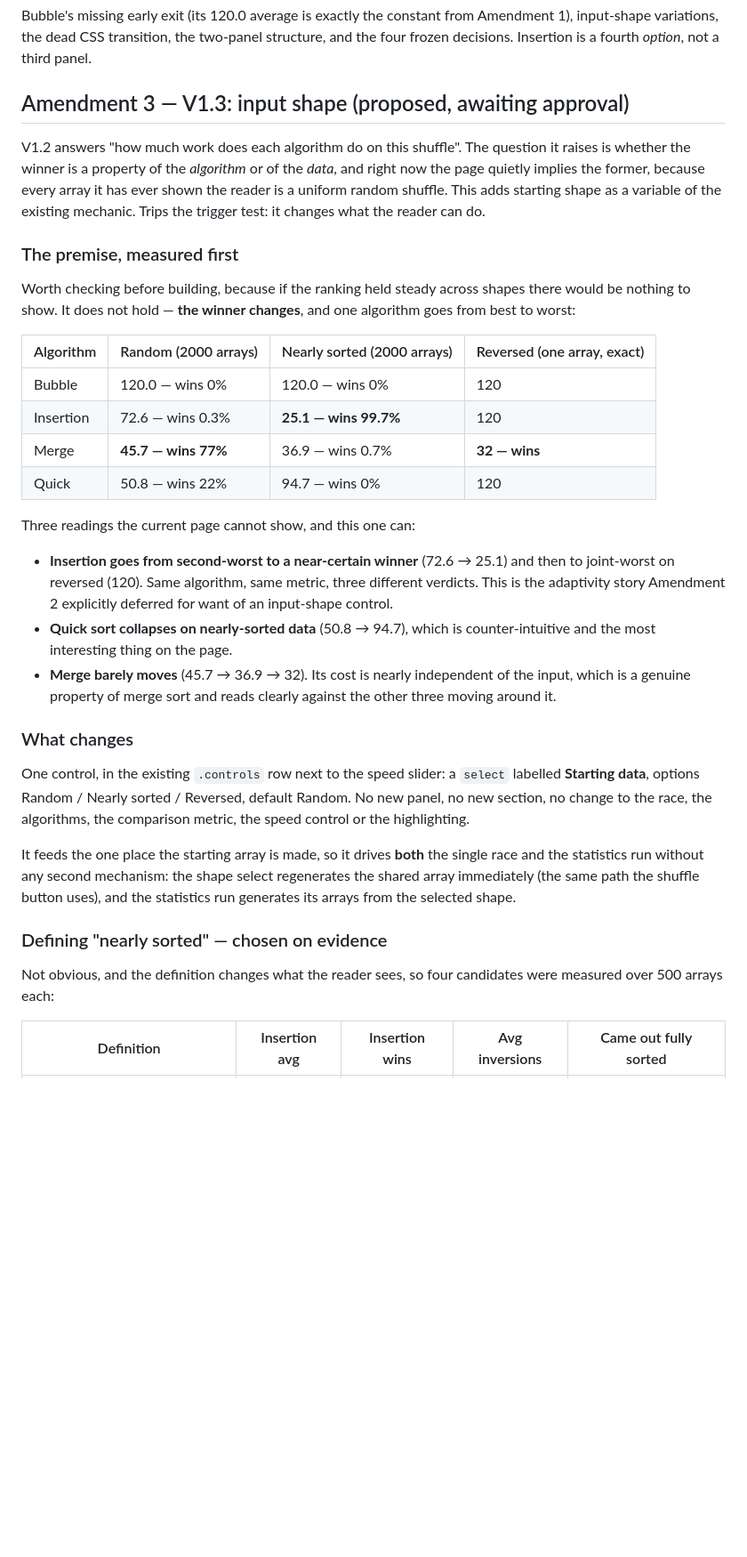
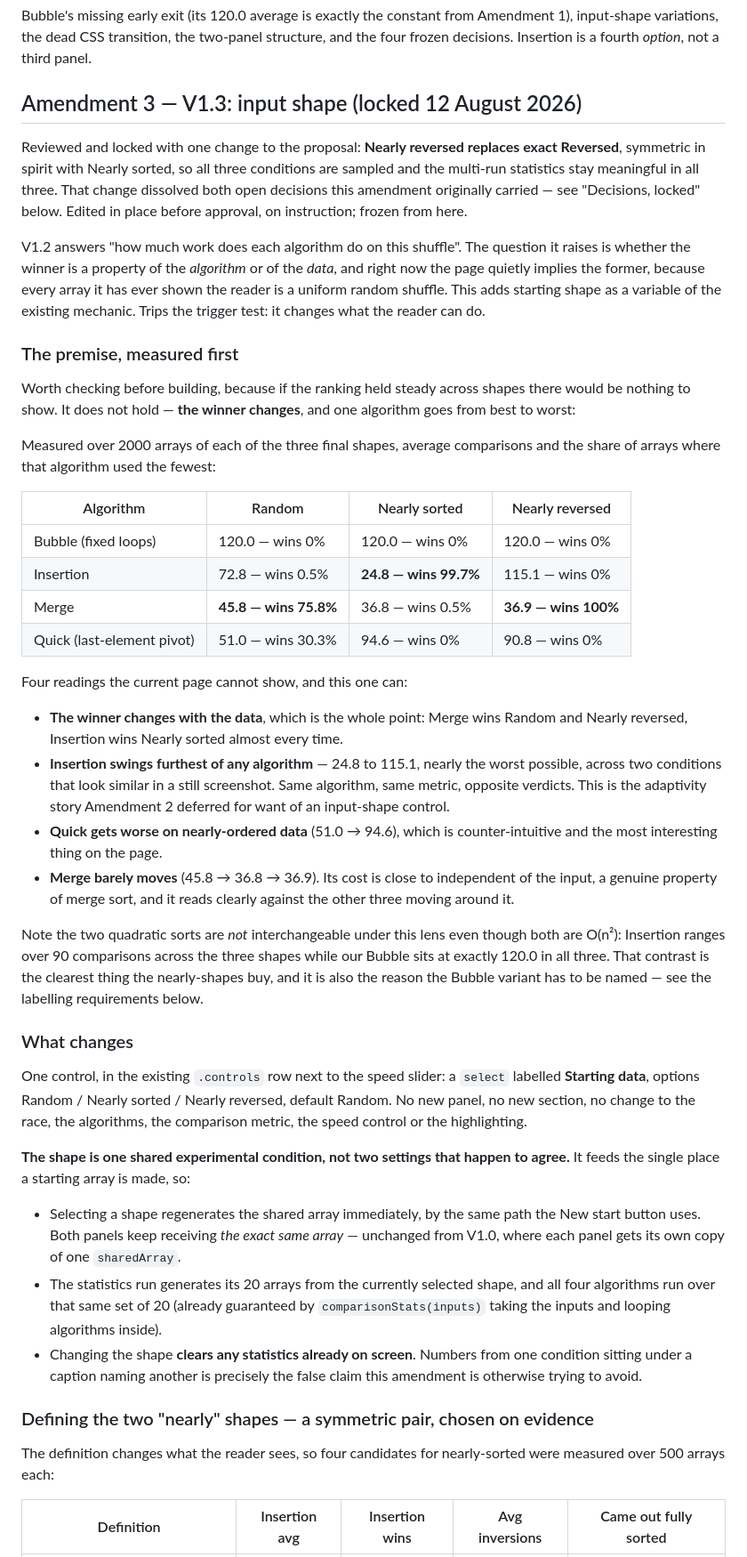
Before and after one commit to comp4020-agentic-coding-studio/comp4020-ass1-xuwancheng62-lab, a Markdown page: PLAN.md, the part around one of its changes. Shown at 89% size. Rendered like a GitHub page; blank space fills up the shorter version.

```diff
--- a/PLAN.md
+++ b/PLAN.md
@@ -307,7 +307,14 @@ Amendment 1), input-shape variations, the dead CSS transition, the two-panel
 structure, and the four frozen decisions. Insertion is a fourth *option*, not
 a third panel.
 
-## Amendment 3 — V1.3: input shape (proposed, awaiting approval)
+## Amendment 3 — V1.3: input shape (locked 12 August 2026)
+
+Reviewed and locked with one change to the proposal: **Nearly reversed replaces
+exact Reversed**, symmetric in spirit with Nearly sorted, so all three
+conditions are sampled and the multi-run statistics stay meaningful in all
+three. That change dissolved both open decisions this amendment originally
+carried — see "Decisions, locked" below. Edited in place before approval, on
+instruction; frozen from here.
 
 V1.2 answers "how much work does each algorithm do on this shuffle". The
 question it raises is whether the winner is a property of the *algorithm* or of
@@ -322,42 +329,60 @@ Worth checking before building, because if the ranking held steady across
 shapes there would be nothing to show. It does not hold — **the winner
 changes**, and one algorithm goes from best to worst:
 
-| Algorithm | Random (2000 arrays) | Nearly sorted (2000 arrays) | Reversed (one array, exact) |
+Measured over 2000 arrays of each of the three final shapes, average
+comparisons and the share of arrays where that algorithm used the fewest:
+
+| Algorithm | Random | Nearly sorted | Nearly reversed |
 | --- | --- | --- | --- |
-| Bubble | 120.0 — wins 0% | 120.0 — wins 0% | 120 |
-| Insertion | 72.6 — wins 0.3% | **25.1 — wins 99.7%** | 120 |
-| Merge | **45.7 — wins 77%** | 36.9 — wins 0.7% | **32 — wins** |
-| Quick | 50.8 — wins 22% | 94.7 — wins 0% | 120 |
+| Bubble (fixed loops) | 120.0 — wins 0% | 120.0 — wins 0% | 120.0 — wins 0% |
+| Insertion | 72.8 — wins 0.5% | **24.8 — wins 99.7%** | 115.1 — wins 0% |
+| Merge | **45.8 — wins 75.8%** | 36.8 — wins 0.5% | **36.9 — wins 100%** |
+| Quick (last-element pivot) | 51.0 — wins 30.3% | 94.6 — wins 0% | 90.8 — wins 0% |
 
-Three readings the current page cannot show, and this one can:
+Four readings the current page cannot show, and this one can:
 
-- **Insertion goes from second-worst to a near-certain winner** (72.6 → 25.1)
-  and then to joint-worst on reversed (120). Same algorithm, same metric, three
-  different verdicts. This is the adaptivity story Amendment 2 explicitly
-  deferred for want of an input-shape control.
-- **Quick sort collapses on nearly-sorted data** (50.8 → 94.7), which is
+- **The winner changes with the data**, which is the whole point: Merge wins
+  Random and Nearly reversed, Insertion wins Nearly sorted almost every time.
+- **Insertion swings furthest of any algorithm** — 24.8 to 115.1, nearly the
+  worst possible, across two conditions that look similar in a still
+  screenshot. Same algorithm, same metric, opposite verdicts. This is the
+  adaptivity story Amendment 2 deferred for want of an input-shape control.
+- **Quick gets worse on nearly-ordered data** (51.0 → 94.6), which is
   counter-intuitive and the most interesting thing on the page.
-- **Merge barely moves** (45.7 → 36.9 → 32). Its cost is nearly independent of
-  the input, which is a genuine property of merge sort and reads clearly
-  against the other three moving around it.
+- **Merge barely moves** (45.8 → 36.8 → 36.9). Its cost is close to independent
+  of the input, a genuine property of merge sort, and it reads clearly against
+  the other three moving around it.
+
+Note the two quadratic sorts are *not* interchangeable under this lens even
+though both are O(n²): Insertion ranges over 90 comparisons across the three
+shapes while our Bubble sits at exactly 120.0 in all three. That contrast is
+the clearest thing the nearly-shapes buy, and it is also the reason the Bubble
+variant has to be named — see the labelling requirements below.
 
 ### What changes
 
 One control, in the existing `.controls` row next to the speed slider: a
-`select` labelled **Starting data**, options Random / Nearly sorted / Reversed,
-default Random. No new panel, no new section, no change to the race, the
-algorithms, the comparison metric, the speed control or the highlighting.
+`select` labelled **Starting data**, options Random / Nearly sorted / Nearly
+reversed, default Random. No new panel, no new section, no change to the race,
+the algorithms, the comparison metric, the speed control or the highlighting.
 
-It feeds the one place the starting array is made, so it drives **both** the
-single race and the statistics run without any second mechanism: the shape
-select regenerates the shared array immediately (the same path the shuffle
-button uses), and the statistics run generates its arrays from the selected
-shape.
+**The shape is one shared experimental condition, not two settings that happen
+to agree.** It feeds the single place a starting array is made, so:
 
-### Defining "nearly sorted" — chosen on evidence
+- Selecting a shape regenerates the shared array immediately, by the same path
+  the New start button uses. Both panels keep receiving *the exact same array* —
+  unchanged from V1.0, where each panel gets its own copy of one `sharedArray`.
+- The statistics run generates its 20 arrays from the currently selected shape,
+  and all four algorithms run over that same set of 20 (already guaranteed by
+  `comparisonStats(inputs)` taking the inputs and looping algorithms inside).
+- Changing the shape **clears any statistics already on screen**. Numbers from
+  one condition sitting under a caption naming another is precisely the false
+  claim this amendment is otherwise trying to avoid.
 
-Not obvious, and the definition changes what the reader sees, so four
-candidates were measured over 500 arrays each:
+### Defining the two "nearly" shapes — a symmetric pair, chosen on evidence
+
+The definition changes what the reader sees, so four candidates for
+nearly-sorted were measured over 500 arrays each:
 
 | Definition | Insertion avg | Insertion wins | Avg inversions | Came out fully sorted |
 | --- | --- | --- | --- | --- |
```
Also changed, not shown: other parts of PLAN.md (+79 -49 lines), CLAUDE.md (+11 -0 lines).
